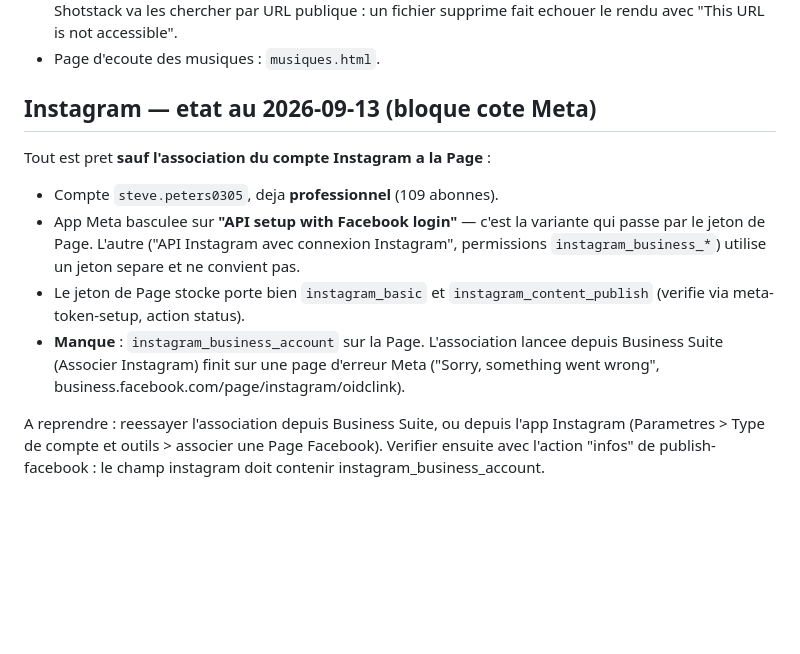
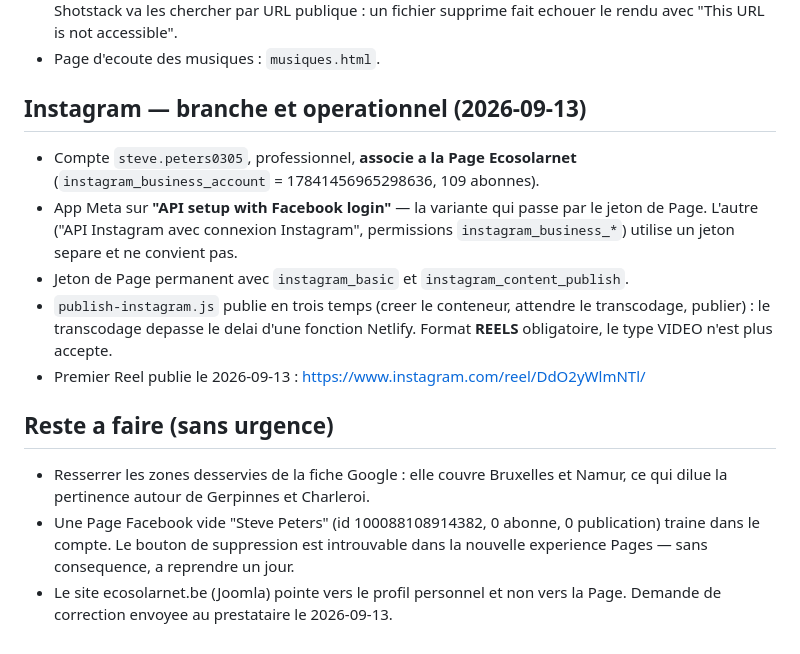
Before and after one commit to DOUDOU0305/ecosolarnet-app, a Markdown page: HANDOFF.md, the part around the change. GitHub-like rendering; blank space fills up the shorter version.

Commit message:
Instagram operationnel : met a jour l'etat et la liste des restes
Co-Authored-By: Claude Opus 5 <noreply@anthropic.com>

```diff
--- a/HANDOFF.md
+++ b/HANDOFF.md
@@ -175,21 +175,25 @@ supposer qu'un push suffit.
   supprime fait echouer le rendu avec "This URL is not accessible".
 - Page d'ecoute des musiques : `musiques.html`.
 
-## Instagram — etat au 2026-09-13 (bloque cote Meta)
+## Instagram — branche et operationnel (2026-09-13)
 
-Tout est pret **sauf l'association du compte Instagram a la Page** :
+- Compte `steve.peters0305`, professionnel, **associe a la Page Ecosolarnet**
+  (`instagram_business_account` = 17841456965298636, 109 abonnes).
+- App Meta sur **"API setup with Facebook login"** — la variante qui passe par le jeton
+  de Page. L'autre ("API Instagram avec connexion Instagram", permissions
+  `instagram_business_*`) utilise un jeton separe et ne convient pas.
+- Jeton de Page permanent avec `instagram_basic` et `instagram_content_publish`.
+- `publish-instagram.js` publie en trois temps (creer le conteneur, attendre le
+  transcodage, publier) : le transcodage depasse le delai d'une fonction Netlify.
+  Format **REELS** obligatoire, le type VIDEO n'est plus accepte.
+- Premier Reel publie le 2026-09-13 : https://www.instagram.com/reel/DdO2yWlmNTl/
 
-- Compte `steve.peters0305`, deja **professionnel** (109 abonnes).
-- App Meta basculee sur **"API setup with Facebook login"** — c'est la variante qui
-  passe par le jeton de Page. L'autre ("API Instagram avec connexion Instagram",
-  permissions `instagram_business_*`) utilise un jeton separe et ne convient pas.
-- Le jeton de Page stocke porte bien `instagram_basic` et `instagram_content_publish`
-  (verifie via meta-token-setup, action status).
-- **Manque** : `instagram_business_account` sur la Page. L'association lancee depuis
-  Business Suite (Associer Instagram) finit sur une page d'erreur Meta
-  ("Sorry, something went wrong", business.facebook.com/page/instagram/oidclink).
+## Reste a faire (sans urgence)
 
-A reprendre : reessayer l'association depuis Business Suite, ou depuis l'app Instagram
-(Parametres > Type de compte et outils > associer une Page Facebook). Verifier ensuite
-avec l'action "infos" de publish-facebook : le champ instagram doit contenir
-instagram_business_account.
+- Resserrer les zones desservies de la fiche Google : elle couvre Bruxelles et Namur,
+  ce qui dilue la pertinence autour de Gerpinnes et Charleroi.
+- Une Page Facebook vide "Steve Peters" (id 100088108914382, 0 abonne, 0 publication)
+  traine dans le compte. Le bouton de suppression est introuvable dans la nouvelle
+  experience Pages — sans consequence, a reprendre un jour.
+- Le site ecosolarnet.be (Joomla) pointe vers le profil personnel et non vers la Page.
+  Demande de correction envoyee au prestataire le 2026-09-13.
```
